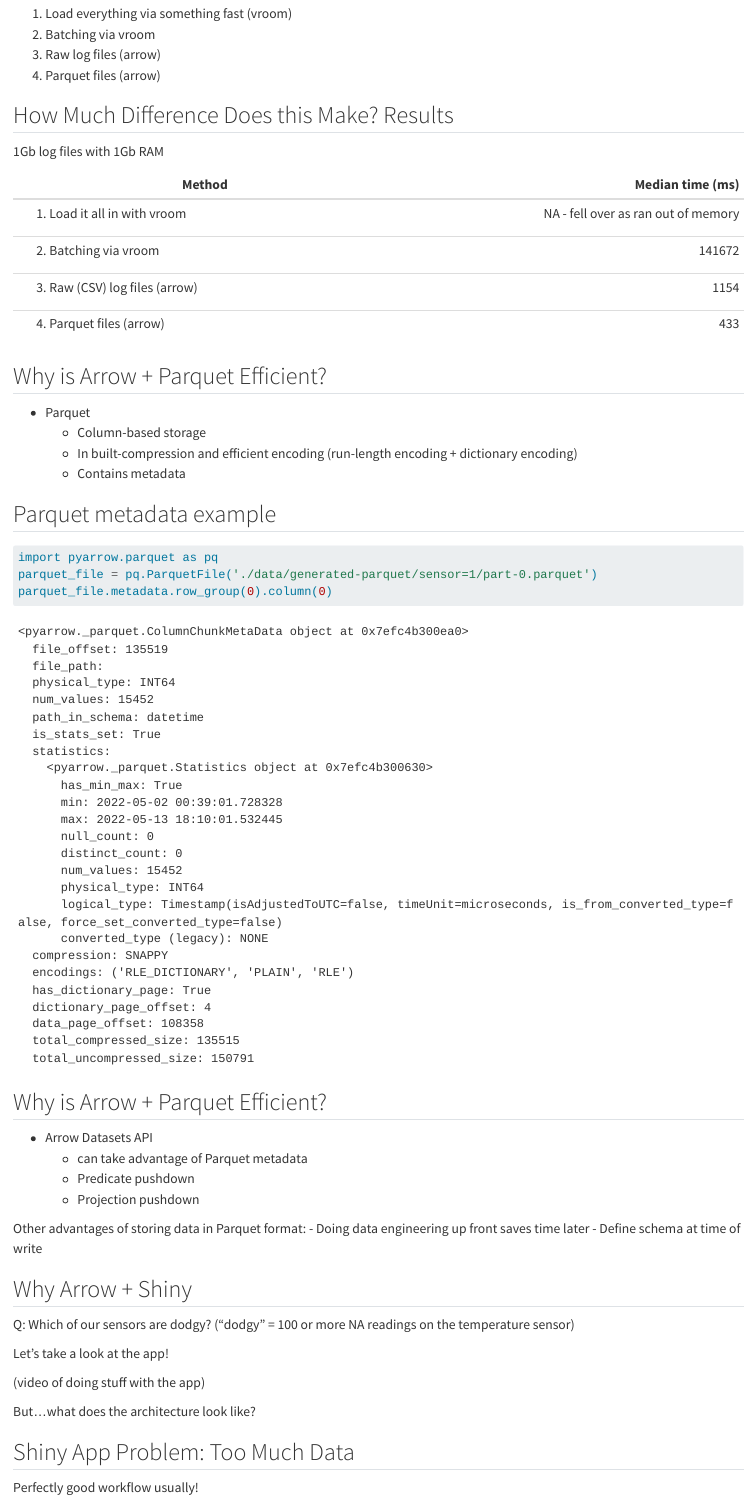
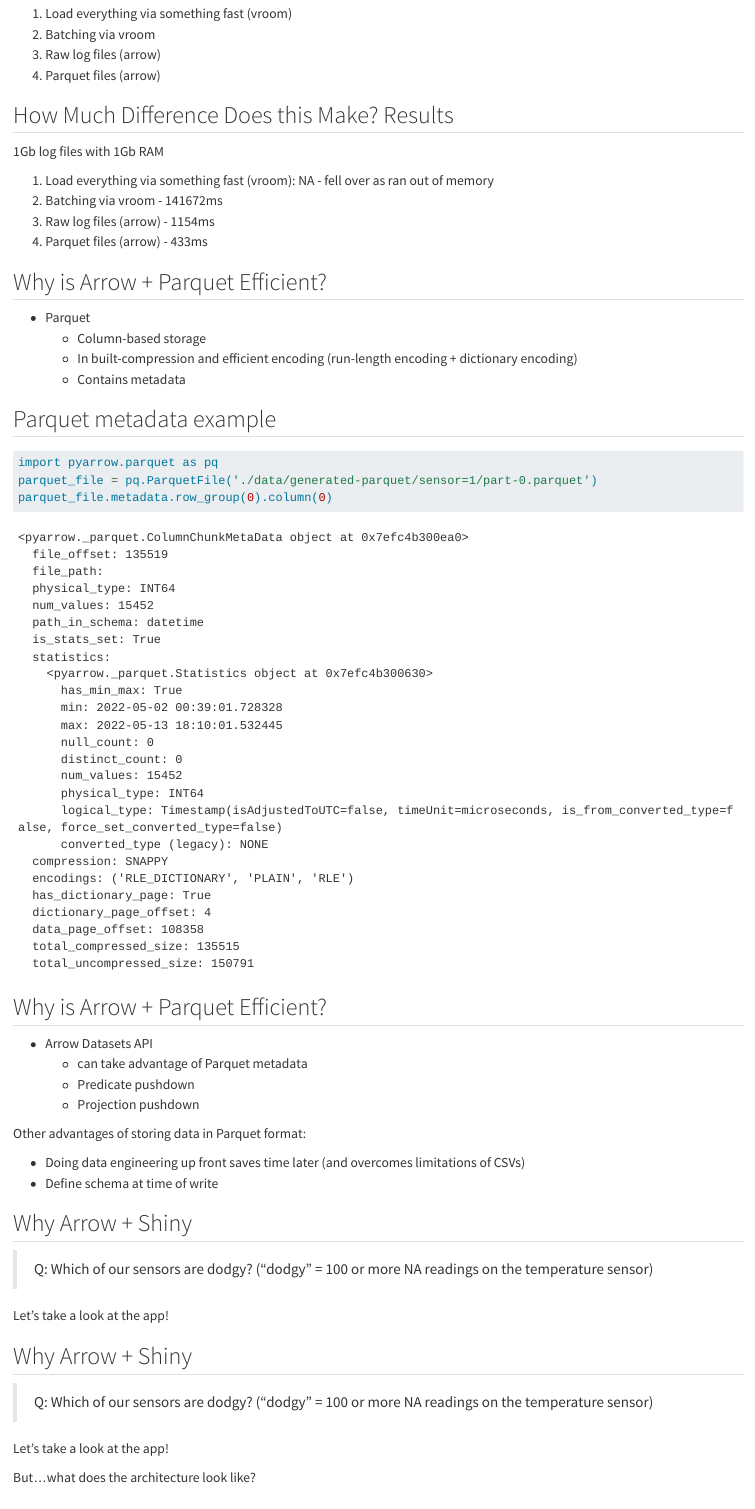
Before and after one commit to thisisnic/shinyarrowpi, a Quarto document (slides/_arrow.qmd): the page in a window 1100 px wide, from 950 px down before the commit and from 980 px down after it, so that both start at the same text. Rendered offline with R 4.5, knitr and Pandoc in place of Quarto, with nearby package versions.

Commit message:
Update content

```diff
--- a/slides/_arrow.qmd
+++ b/slides/_arrow.qmd
@@ -60,17 +64,14 @@ Methods to try:
 
 1Gb log files with 1Gb RAM
 
-+-----------------------------------------+-------------------------------------+
-| Method                                  | Median time (ms)                    |
-+=========================================+====================================:+
-| 1.  Load it all in with vroom           | NA - fell over as ran out of memory |
-+-----------------------------------------+-------------------------------------+
-| 2.  Batching via vroom                  | 141672                              |
-+-----------------------------------------+-------------------------------------+
-| 3.  Raw (CSV) log files (arrow)         | 1154                                |
-+-----------------------------------------+-------------------------------------+
-| 4.  Parquet files (arrow)               | 433                                 |
-+-----------------------------------------+-------------------------------------+
+::: {.incremental}
+
+1.  Load everything via something fast (vroom): NA - fell over as ran out of memory
+2.  Batching via vroom - 141672ms
+3.  Raw log files (arrow) - 1154ms
+4.  Parquet files (arrow) - 433ms
+
+:::
 
 ## Why is Arrow + Parquet Efficient?
 
@@ -123,17 +124,23 @@ parquet_file.metadata.row_group(0).column(0)
   - Projection pushdown
 
 Other advantages of storing data in Parquet format:
-- Doing data engineering up front saves time later
+
+- Doing data engineering up front saves time later (and overcomes limitations of CSVs)
 - Define schema at time of write
 
 ## Why Arrow + Shiny
 
-Q: Which of our sensors are dodgy?
+> Q: Which of our sensors are dodgy?
 ("dodgy" = 100 or more NA readings on the temperature sensor)
 
 Let's take a look at the app!
 
-(video of doing stuff with the app)
+## Why Arrow + Shiny
+
+> Q: Which of our sensors are dodgy?
+("dodgy" = 100 or more NA readings on the temperature sensor)
+
+Let's take a look at the app!
 
 But...what does the architecture look like?
 
```
Also changed, not shown: slides/_arrow.qmd (10 more changed lines).
